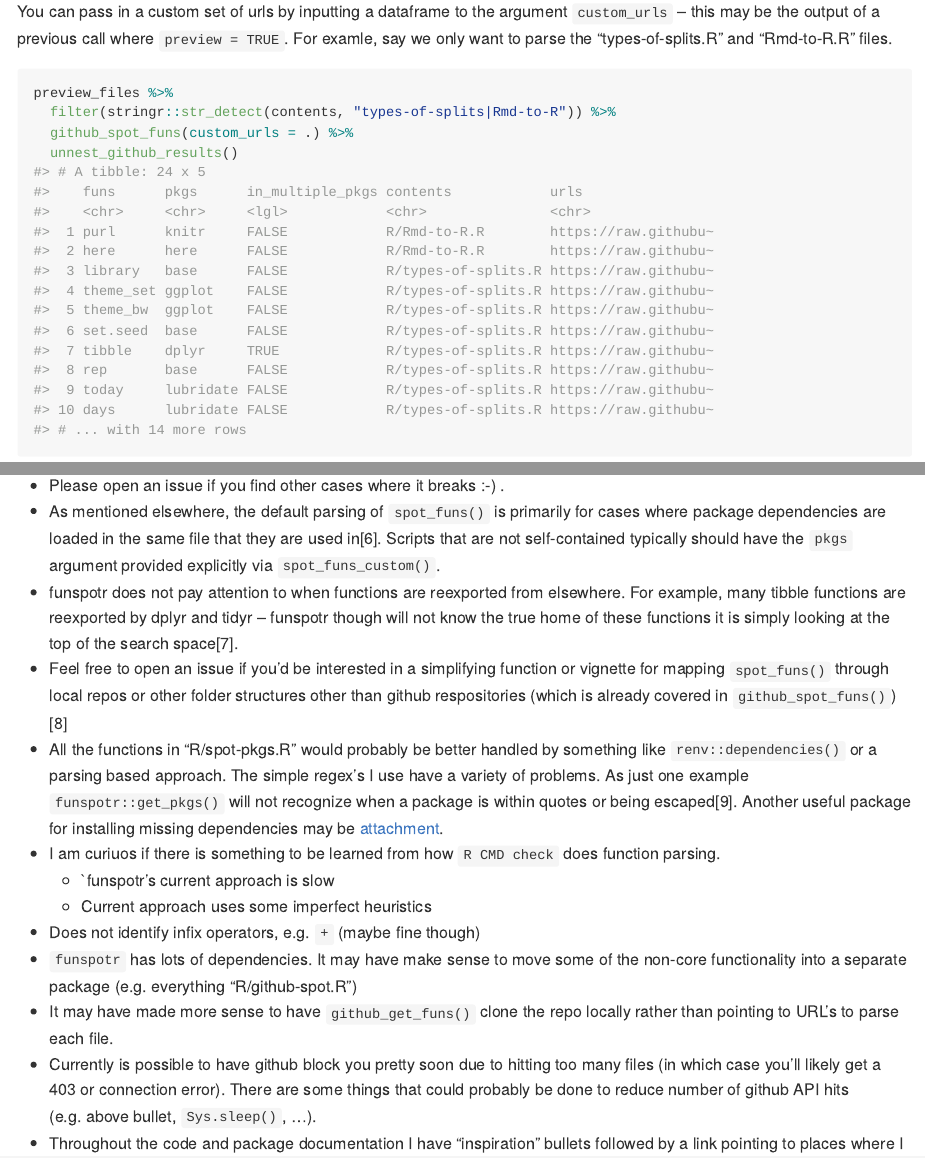
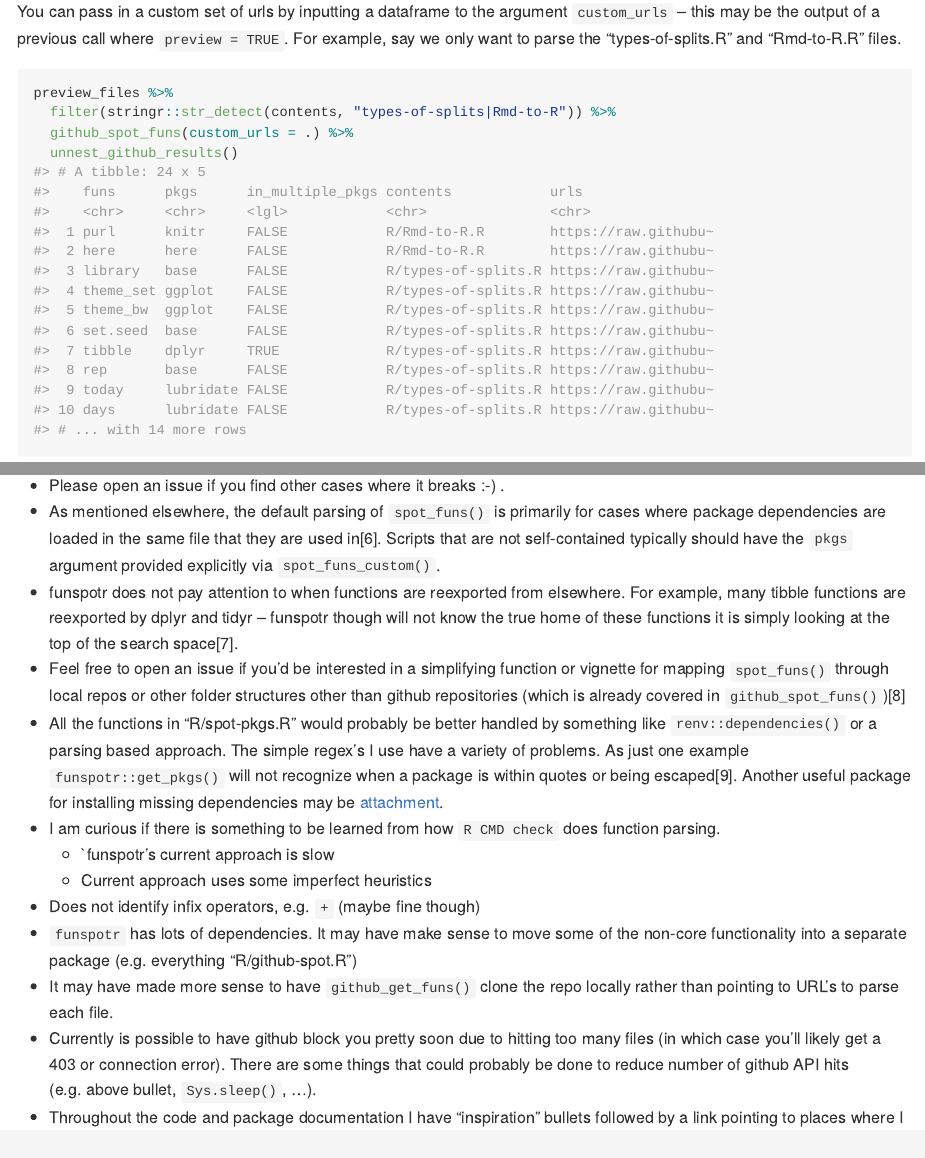
Before and after one commit to brshallo/funspotr, an R Markdown document (README.Rmd): the page in a window 1100 px wide, from 3070 px down, and a second part further down, joined at a grey line. The pictures show the output file README.md that the author committed with the source, drawn offline in the style of GitHub; long lines of code are wrapped; badge pictures from the web are left out.

Commit message:
spellcheck

````diff
--- a/README.Rmd
+++ b/README.Rmd
@@ -106,7 +106,7 @@ preview_files <- github_spot_funs(
 preview_files
 ```
 
-You can pass in a custom set of urls by inputting a dataframe to the argument `custom_urls` -- this may be the output of a previous call where `preview = TRUE`. For examle, say we only want to parse the "types-of-splits.R" and "Rmd-to-R.R" files.
+You can pass in a custom set of urls by inputting a dataframe to the argument `custom_urls` -- this may be the output of a previous call where `preview = TRUE`. For example, say we only want to parse the "types-of-splits.R" and "Rmd-to-R.R" files.
 
 ```{r}
 preview_files %>%
@@ -253,9 +253,9 @@ In a language like python, where calls are explicit (e.g. `np.*`), all of this s
 * Please open an issue if you find other cases where it breaks :-) .
 * As mentioned elsewhere, the default parsing of `spot_funs()` is primarily for cases where package dependencies are loaded in the same file that they are used in^[i.e. in interactive R scripts or Rmd documents where you use `library()` or related calls within the script.]. Scripts that are not self-contained typically should have the `pkgs` argument provided explicitly via `spot_funs_custom()`.
 * funspotr does not pay attention to when functions are reexported from elsewhere. For example, many tibble functions are reexported by dplyr and tidyr -- funspotr though will not know the true home of these functions it is simply looking at the top of the search space^[For example when reviewing David Robinson's Tidy Tuesday code I found that the [meme](https://github.com/GuangchuangYu/meme) package was used far more than I would have expected. Turns out it was just due to it reexporting the aes() function from ggplot.].
-* Feel free to open an issue if you'd be interested in a simplifying function or vignette for mapping `spot_funs()` through local repos or other folder structures other than github respositories (which is already covered in `github_spot_funs()`)^[E.g. for mapping across a local repository, across a package, a data workflow, etc.]
+* Feel free to open an issue if you'd be interested in a simplifying function or vignette for mapping `spot_funs()` through local repos or other folder structures other than github repositories (which is already covered in `github_spot_funs()`)^[E.g. for mapping across a local repository, across a package, a data workflow, etc.]
 * All the functions in "R/spot-pkgs.R" would probably be better handled by something like `renv::dependencies()` or a parsing based approach. The simple regex's I use have a variety of problems. As just one example `funspotr::get_pkgs()` will not recognize when a package is within quotes or being escaped^[e.g. in this case `lines <- "library(pkg)"`  the `pkg` would show-up as a dependency despite just being part of a quote rather than actually loaded.]. Another useful package for installing missing dependencies may be [attachment](https://thinkr-open.github.io/attachment/index.html).
-* I am curiuos if there is something to be learned from how `R CMD check` does function parsing.
+* I am curious if there is something to be learned from how `R CMD check` does function parsing.
     * `funspotr's current approach is slow
     * Current approach uses some imperfect heuristics
 * Does not identify infix operators, e.g. `+` (maybe fine though)
````
Also changed, not shown: R/github-spot.R (+1 -1 lines), R/spot-funs.R (+15 -13 lines), R/spot-pkgs.R (+1 -1 lines), README.md, 5 other files.
